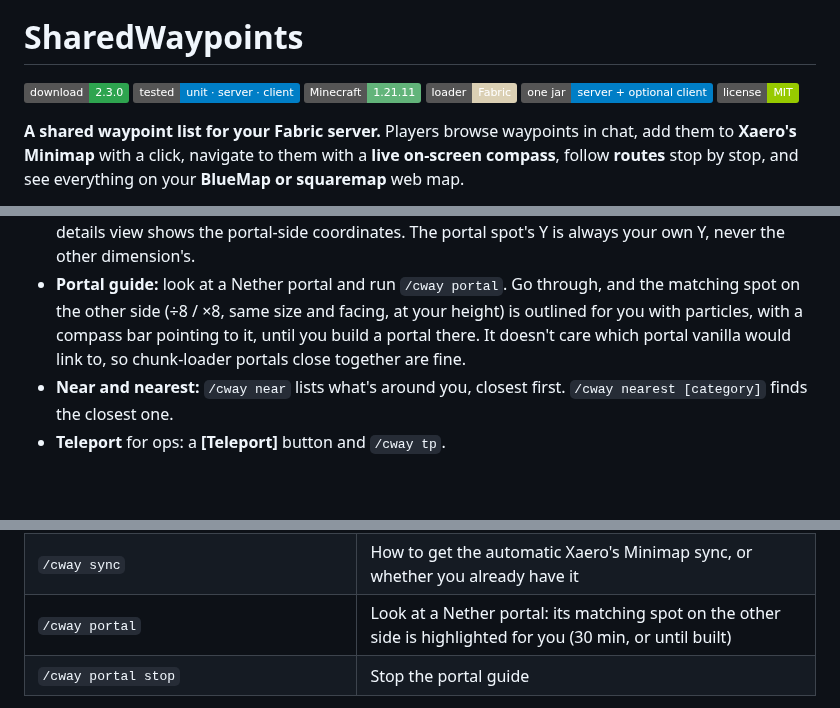
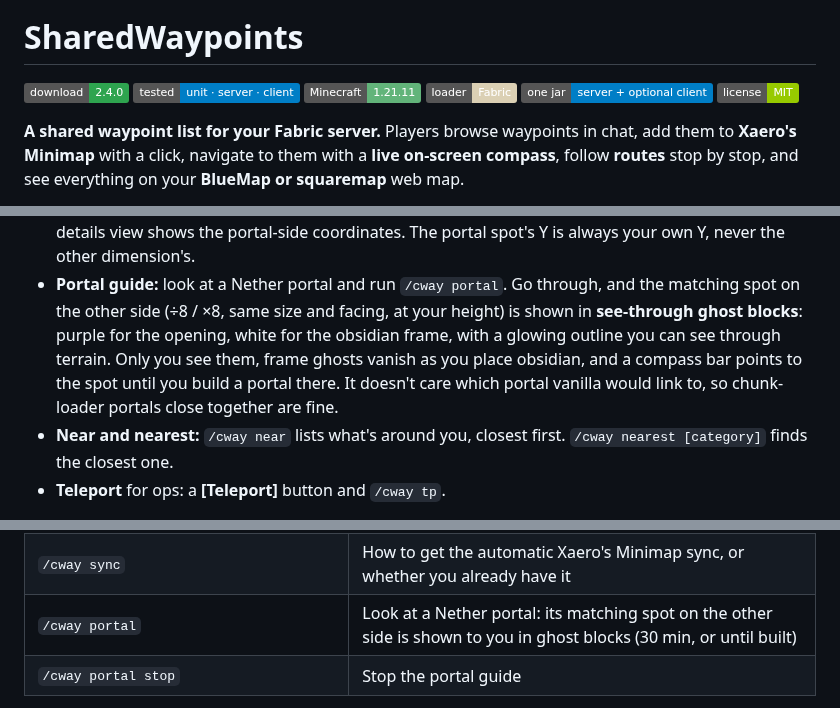
Before and after one commit to SteelAspect/cytra-waypoints, a Markdown page: README.md, 3 parts joined by grey strips. Drawn GitHub-style; badges without logos; blank space fills up the shorter version.

Commit message:
2.4.0: portal guide shows the spot as ghost blocks

```diff
--- a/README.md
+++ b/README.md
@@ -2,7 +2,7 @@
 
 # SharedWaypoints
 
-[![Download 2.3.0](https://img.shields.io/badge/download-2.3.0-2ea44f)](https://github.com/SteelAspect/sharedwaypoints/releases/latest)
+[![Download 2.4.0](https://img.shields.io/badge/download-2.4.0-2ea44f)](https://github.com/SteelAspect/sharedwaypoints/releases/latest)
 [![Tested](https://img.shields.io/badge/tested-unit%20%C2%B7%20server%20%C2%B7%20client-blue)](https://github.com/SteelAspect/sharedwaypoints/actions/workflows/build.yml)
 ![Minecraft 1.21.11](https://img.shields.io/badge/Minecraft-1.21.11-62B47A)
 ![Fabric](https://img.shields.io/badge/loader-Fabric-DBD0B4)
@@ -72,8 +72,9 @@ client jar on its own still works with a 2.3 server until players update.
 - **Overworld ↔ Nether aware:** the compass points you to the matching portal spot (÷8 / ×8), and the details
   view shows the portal-side coordinates. The portal spot's Y is always your own Y, never the other dimension's.
 - **Portal guide:** look at a Nether portal and run `/cway portal`. Go through, and the matching spot on the other
-  side (÷8 / ×8, same size and facing, at your height) is outlined for you with particles, with a compass bar
-  pointing to it, until you build a portal there. It doesn't care which portal vanilla would link to, so
+  side (÷8 / ×8, same size and facing, at your height) is shown in **see-through ghost blocks**: purple for the
+  opening, white for the obsidian frame, with a glowing outline you can see through terrain. Only you see them,
+  frame ghosts vanish as you place obsidian, and a compass bar points to the spot until you build a portal there. It doesn't care which portal vanilla would link to, so
   chunk-loader portals close together are fine.
 - **Near and nearest:** `/cway near` lists what's around you, closest first. `/cway nearest [category]`
   finds the closest one.
@@ -190,7 +191,7 @@ The mod also works in singleplayer and LAN worlds.
 | `/cway reload` | Reload `config.json`, waypoints and favourites from disk (ops) |
 | `/cway xaero <name>` | Send the Xaero share message (what **[Add to Xaero]** runs) |
 | `/cway sync` | How to get the automatic Xaero's Minimap sync, or whether you already have it |
-| `/cway portal` | Look at a Nether portal: its matching spot on the other side is highlighted for you (30 min, or until built) |
+| `/cway portal` | Look at a Nether portal: its matching spot on the other side is shown to you in ghost blocks (30 min, or until built) |
 | `/cway portal stop` | Stop the portal guide |
 
 - Put names with spaces in quotes: `/cway add "Main Storage" storage`. Names are 1–32 characters (Xaero's limit)
```
Also changed, not shown: CHANGELOG.md (+13 -0 lines), docs/PLAYER-GUIDE.md (+6 -3 lines), docs/images/guide/portal-guide.png, 7 other files.
